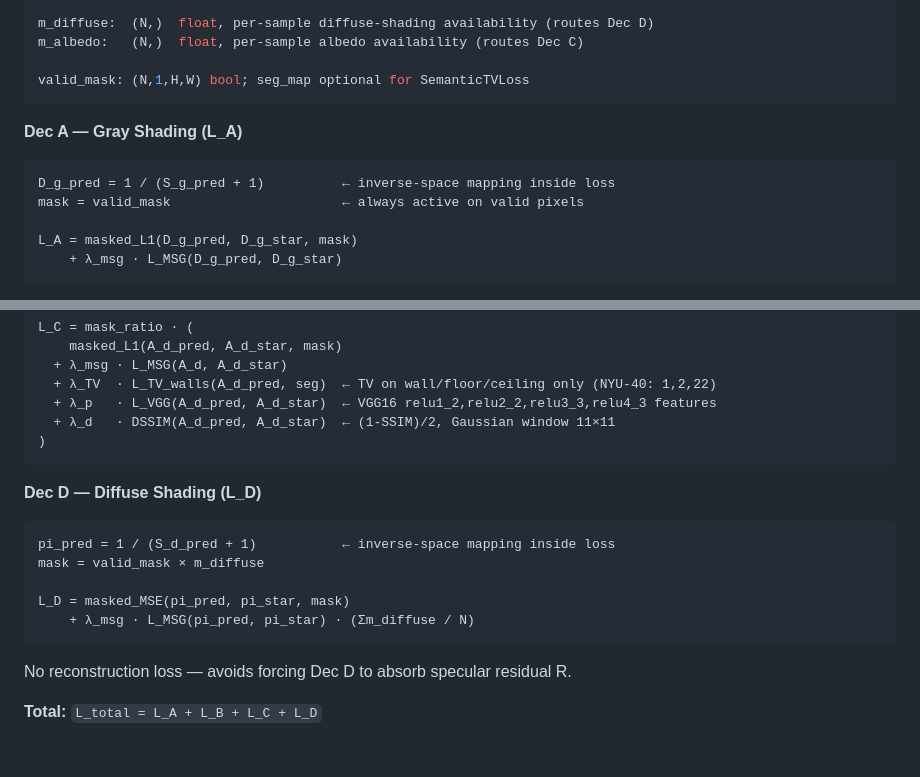
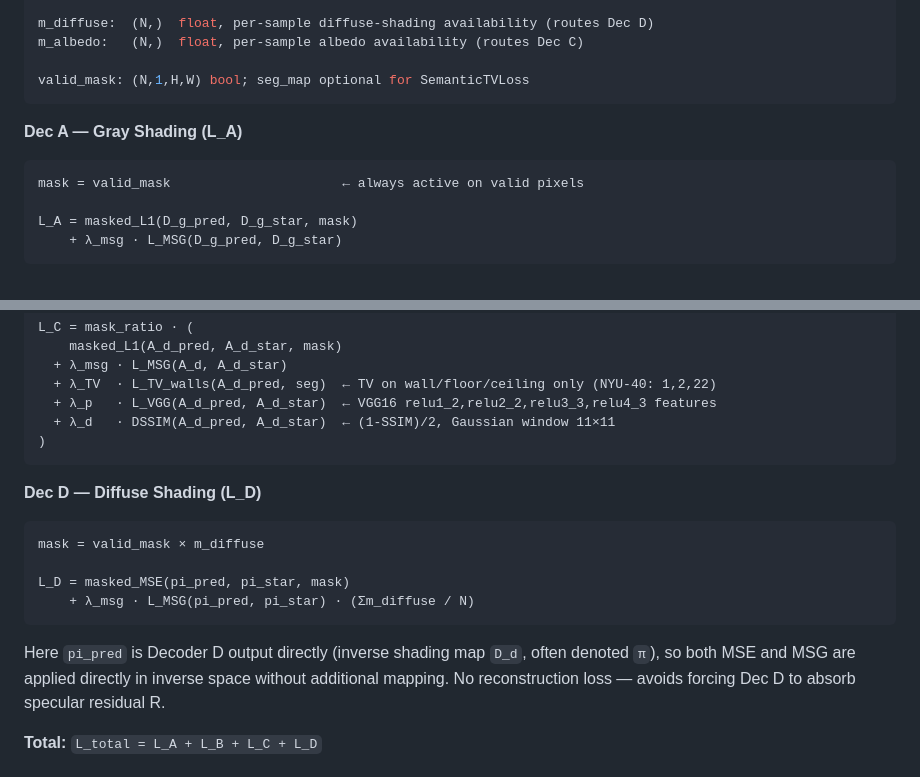
Before and after one commit to tmkhang1999/CARI, a Markdown page: documents/project_plan.md, 2 parts joined by grey strips. Drawn GitHub-style.

````diff
--- a/documents/project_plan.md
+++ b/documents/project_plan.md
@@ -518,7 +518,6 @@ valid_mask: (N,1,H,W) bool; seg_map optional for SemanticTVLoss
 
 **Dec A — Gray Shading (L_A)**
 ```
-D_g_pred = 1 / (S_g_pred + 1)          ← inverse-space mapping inside loss
 mask = valid_mask                      ← always active on valid pixels
 
 L_A = masked_L1(D_g_pred, D_g_star, mask)
@@ -549,12 +548,13 @@ L_C = mask_ratio · (
 
 **Dec D — Diffuse Shading (L_D)**
 ```
-pi_pred = 1 / (S_d_pred + 1)           ← inverse-space mapping inside loss
 mask = valid_mask × m_diffuse
 
 L_D = masked_MSE(pi_pred, pi_star, mask)
     + λ_msg · L_MSG(pi_pred, pi_star) · (Σm_diffuse / N)
 ```
+Here `pi_pred` is Decoder D output directly (inverse shading map `D_d`, often denoted `π`),
+so both MSE and MSG are applied directly in inverse space without additional mapping.
 No reconstruction loss — avoids forcing Dec D to absorb specular residual R.
 
 **Total:** `L_total = L_A + L_B + L_C + L_D`
````
Also changed, not shown: other parts of documents/project_plan.md (+31 -7 lines), README.md (+2 -2 lines).
